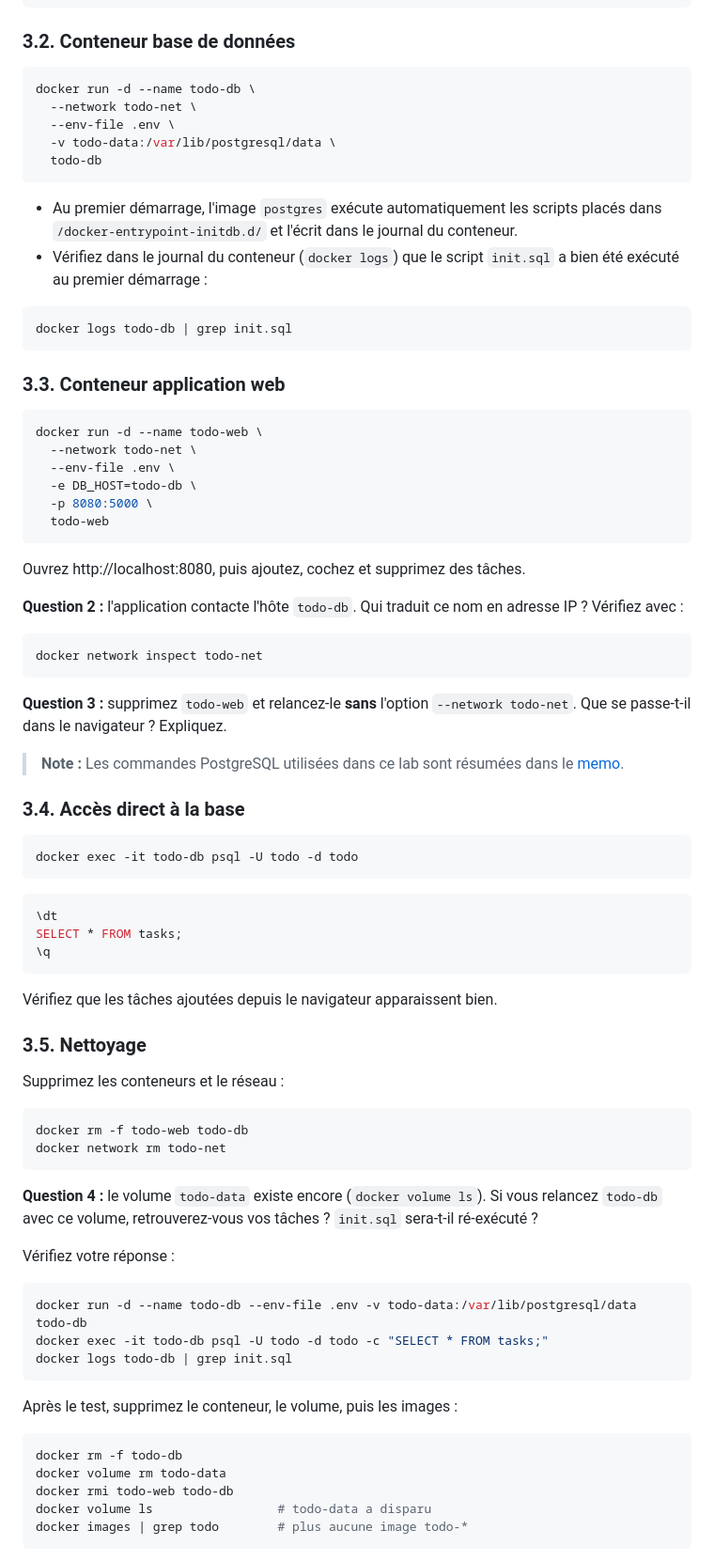
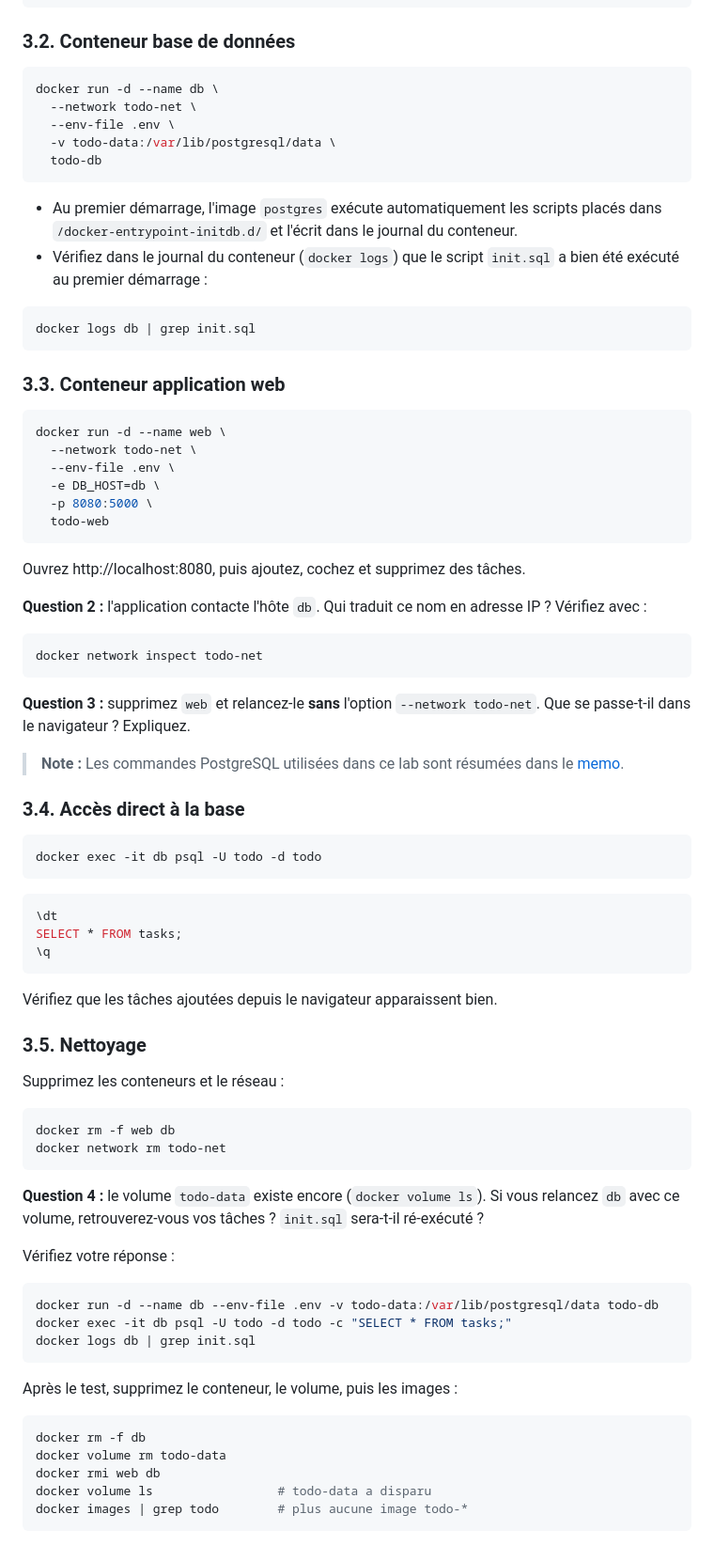
Before and after one commit to maymounabensaid/docker-labs, a Markdown page: lab04/README.md, the part around one of its changes. Shown at 94% size. Drawn GitHub-style.

````diff
--- a/lab04/README.md
+++ b/lab04/README.md
@@ -150,7 +144,7 @@ docker volume create todo-data
 ### 3.2. Conteneur base de données
 
 ```bash
-docker run -d --name todo-db \
+docker run -d --name db \
   --network todo-net \
   --env-file .env \
   -v todo-data:/var/lib/postgresql/data \
@@ -161,34 +155,34 @@ docker run -d --name todo-db \
 - Vérifiez dans le journal du conteneur (`docker logs`) que le script `init.sql` a bien été exécuté au premier démarrage :
 
 ```bash
-docker logs todo-db | grep init.sql
+docker logs db | grep init.sql
 ```
 ### 3.3. Conteneur application web
 
 ```bash
-docker run -d --name todo-web \
+docker run -d --name web \
   --network todo-net \
   --env-file .env \
-  -e DB_HOST=todo-db \
+  -e DB_HOST=db \
   -p 8080:5000 \
   todo-web
 ```
 
 Ouvrez http://localhost:8080, puis ajoutez, cochez et supprimez des tâches.
 
-**Question 2 :** l'application contacte l'hôte `todo-db`. Qui traduit ce nom en adresse IP ? Vérifiez avec :
+**Question 2 :** l'application contacte l'hôte `db`. Qui traduit ce nom en adresse IP ? Vérifiez avec :
 
 ```bash
 docker network inspect todo-net
 ```
 
-**Question 3 :** supprimez `todo-web` et relancez-le **sans** l'option `--network todo-net`. Que se passe-t-il dans le navigateur ? Expliquez.
+**Question 3 :** supprimez `web` et relancez-le **sans** l'option `--network todo-net`. Que se passe-t-il dans le navigateur ? Expliquez.
 
 > **Note :** Les commandes PostgreSQL utilisées dans ce lab sont résumées dans le [memo](MEMO.md).
 ### 3.4. Accès direct à la base
 
 ```bash
-docker exec -it todo-db psql -U todo -d todo
+docker exec -it db psql -U todo -d todo
 ```
 
 ```sql
@@ -203,26 +197,26 @@ Vérifiez que les tâches ajoutées depuis le navigateur apparaissent bien.
 Supprimez les conteneurs et le réseau :
 
 ```bash
-docker rm -f todo-web todo-db
+docker rm -f web db
 docker network rm todo-net
 ```
 
-**Question 4 :** le volume `todo-data` existe encore (`docker volume ls`). Si vous relancez `todo-db` avec ce volume, retrouverez-vous vos tâches ? `init.sql` sera-t-il ré-exécuté ?
+**Question 4 :** le volume `todo-data` existe encore (`docker volume ls`). Si vous relancez `db` avec ce volume, retrouverez-vous vos tâches ? `init.sql` sera-t-il ré-exécuté ?
 
 Vérifiez votre réponse :
 
 ```bash
-docker run -d --name todo-db --env-file .env -v todo-data:/var/lib/postgresql/data todo-db
-docker exec -it todo-db psql -U todo -d todo -c "SELECT * FROM tasks;"
-docker logs todo-db | grep init.sql
+docker run -d --name db --env-file .env -v todo-data:/var/lib/postgresql/data todo-db
+docker exec -it db psql -U todo -d todo -c "SELECT * FROM tasks;"
+docker logs db | grep init.sql
 ```
 
 Après le test, supprimez le conteneur, le volume, puis les images :
 
 ```bash
-docker rm -f todo-db
+docker rm -f db
 docker volume rm todo-data
-docker rmi todo-web todo-db
+docker rmi web db
 docker volume ls                 # todo-data a disparu
 docker images | grep todo        # plus aucune image todo-*
 ```
````
Also changed, not shown: other parts of lab04/README.md (+11 -19 lines), lab04/images/architecture-lab04.png (added), 1 other file.
